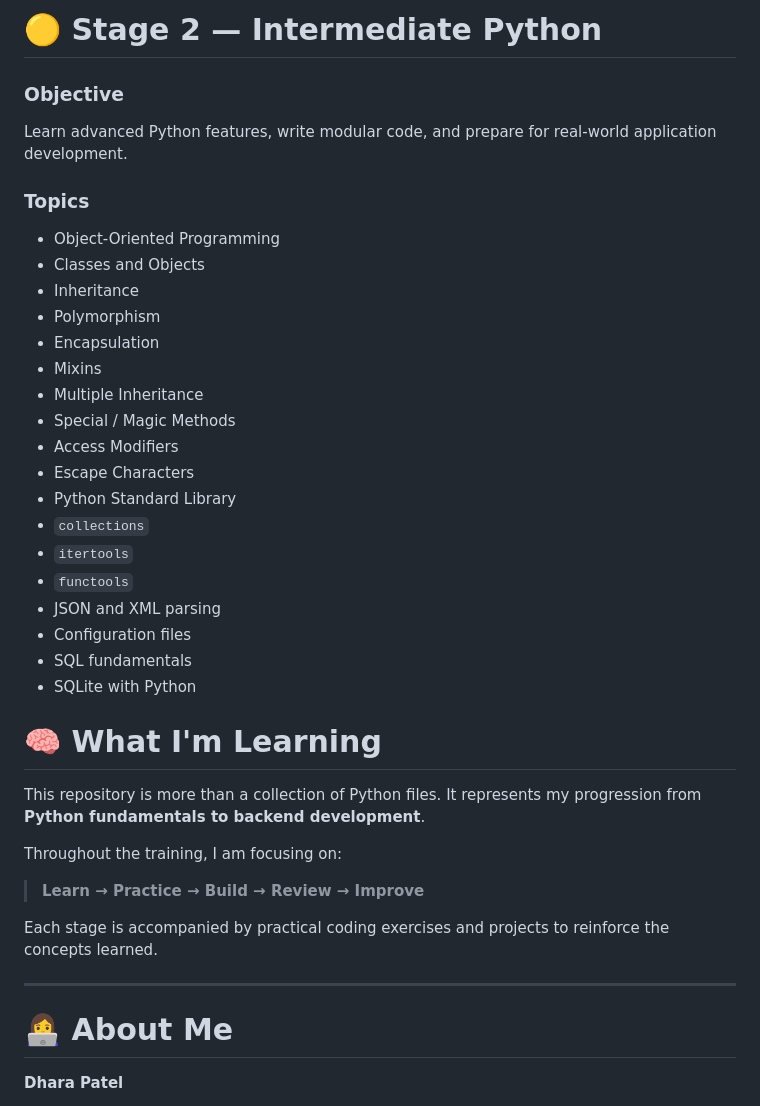
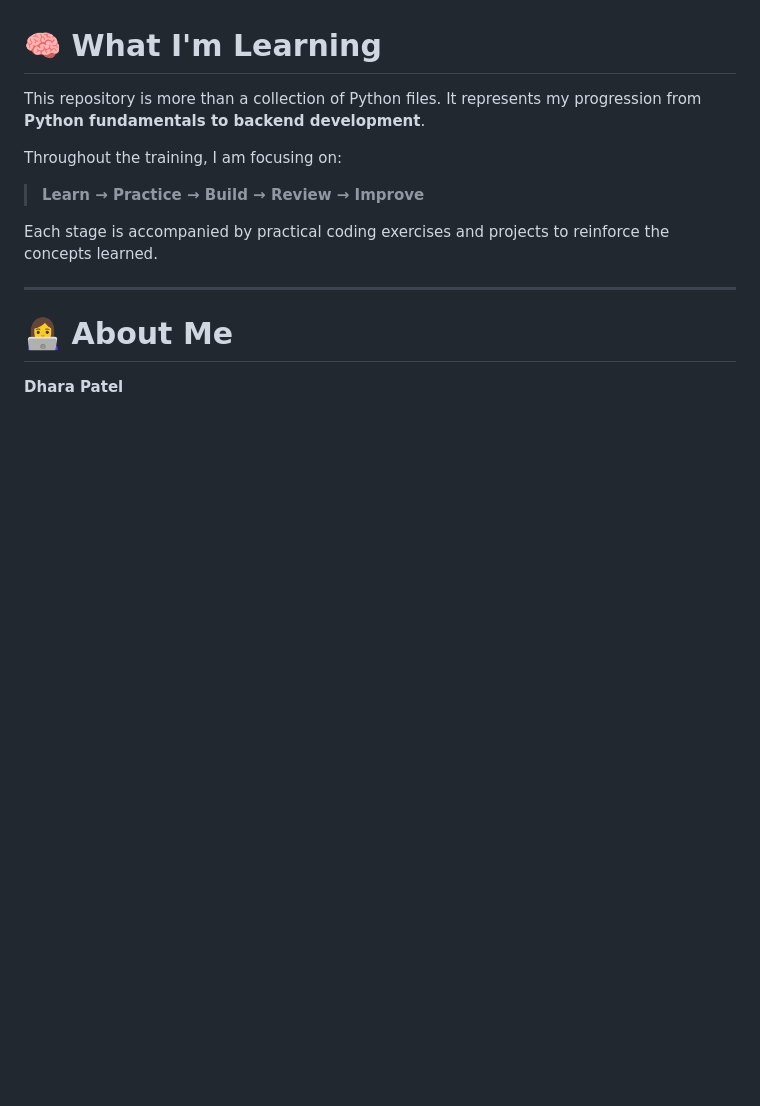
Before and after one commit to Dhara-1209/ScaleTech-Internship, a Markdown page: README.md, the part around one of its changes. Drawn GitHub-style; blank space fills up the shorter version.

```diff
--- a/README.md
+++ b/README.md
@@ -213,31 +163,3 @@ A command-line To-Do List application developed to practice Python data structur
-# 🟡 Stage 2 — Intermediate Python
-
-### Objective
-
-Learn advanced Python features, write modular code, and prepare for real-world application development.
-
-### Topics
-
-* Object-Oriented Programming
-* Classes and Objects
-* Inheritance
-* Polymorphism
-* Encapsulation
-* Mixins
-* Multiple Inheritance
-* Special / Magic Methods
-* Access Modifiers
-* Escape Characters
-* Python Standard Library
-* `collections`
-* `itertools`
-* `functools`
-* JSON and XML parsing
-* Configuration files
-* SQL fundamentals
-* SQLite with Python
-
-
 
 # 🧠 What I'm Learning
 
```
Also changed, not shown: other parts of README.md (+0 -50 lines).
